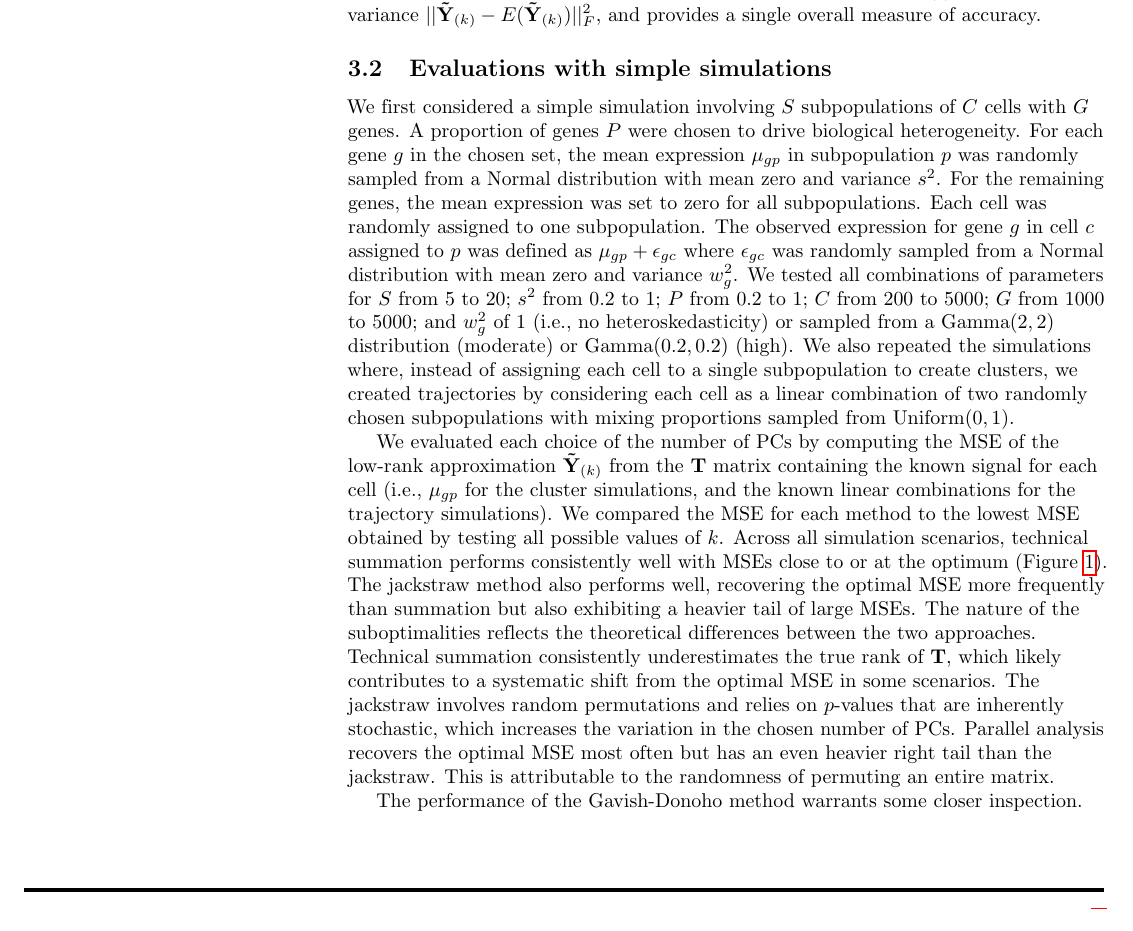
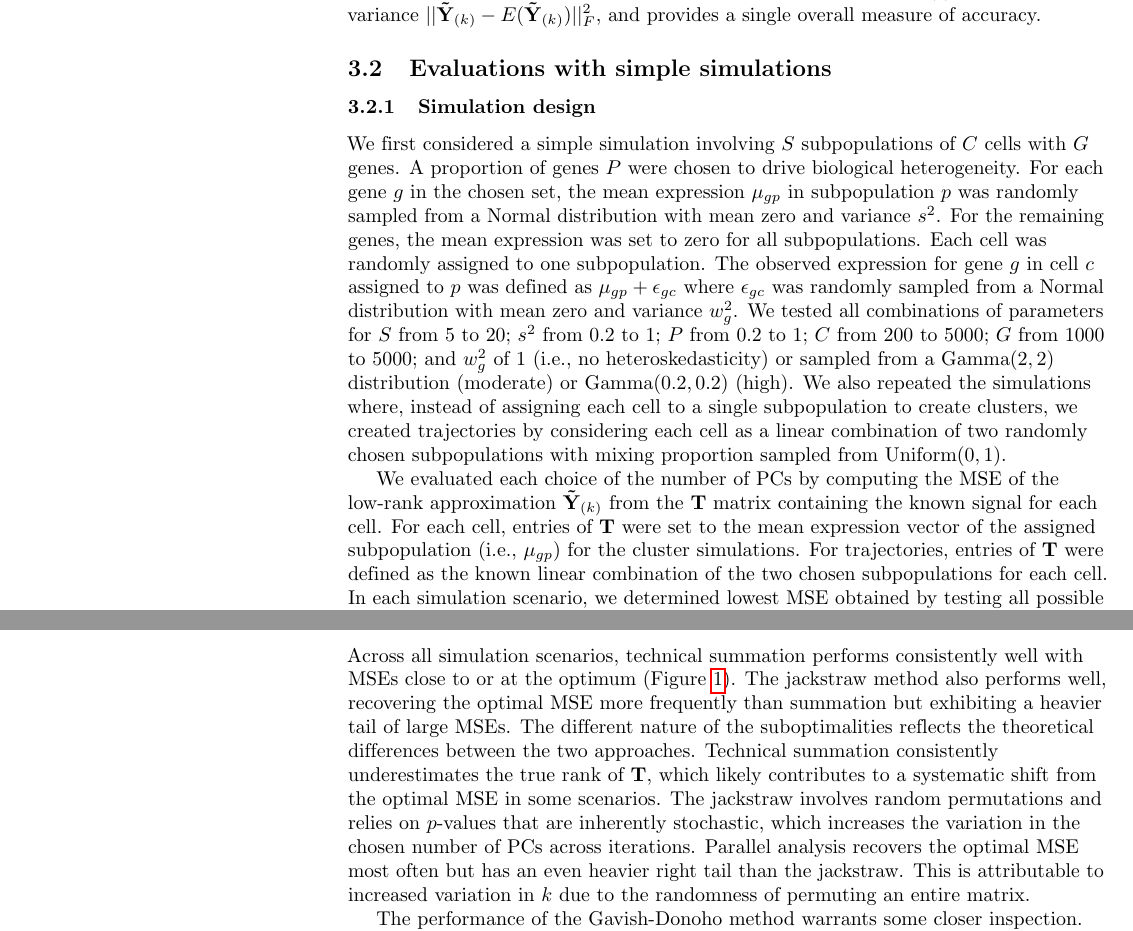
Before and after one commit to LTLA/PCSelection2018, a LaTeX document (text/main.tex): part of page 4 of 7 before the commit and two parts of pages 4 and 5 of 8 after it, the two joined at a grey line, cut so that both start at the same text. Compiled offline with pdfLaTeX.

Commit message:
Split simulation section into design and results.

```diff
--- a/text/main.tex
+++ b/text/main.tex
@@ -232,6 +232,8 @@ However, this comes at the cost of introducing more bias when PCs capturing aspe
 The MSE is the sum of the bias $||E(\mathbf{\tilde Y}_{(k)}) - \mathbf{T}||^2_F$ and the variance $||\mathbf{\tilde Y}_{(k)} - E(\mathbf{\tilde Y}_{(k)})||^2_F$, and provides a single overall measure of accuracy.
 
 \subsection{Evaluations with simple simulations}
+
+\subsubsection{Simulation design}
 We first considered a simple simulation involving $S$ subpopulations of $C$ cells with $G$ genes.
 A proportion of genes $P$ were chosen to drive biological heterogeneity.
 For each gene $g$ in the chosen set, the mean expression $\mu_{gp}$ in subpopulation $p$ was randomly sampled from a Normal distribution with mean zero and variance $s^2$.
@@ -241,7 +243,9 @@ The observed expression for gene $g$ in cell $c$ assigned to $p$ was defined as
 We tested all combinations of parameters for $S$ from 5 to 20; $s^2$ from 0.2 to 1; $P$ from 0.2 to 1; $C$ from 200 to 5000; $G$ from 1000 to 5000;
 and $w^2_g$ of 1 (i.e., no heteroskedasticity) or sampled from a $\mbox{Gamma}(2,2)$ distribution (moderate) or $\mbox{Gamma}(0.2,0.2)$ (high).
 We also repeated the simulations where, instead of assigning each cell to a single subpopulation to create clusters,
-we created trajectories by considering each cell as a linear combination of two randomly chosen subpopulations with mixing proportions sampled from $\mbox{Uniform}(0, 1)$.
+we created trajectories by considering each cell as a linear combination of two randomly chosen subpopulations with mixing proportion sampled from $\mbox{Uniform}(0, 1)$.
 
-We evaluated each choice of the number of PCs by computing the MSE of the low-rank approximation $\mathbf{\tilde Y}_{(k)}$ from the $\mathbf{T}$ matrix containing the known signal for each cell (i.e., $\mu_{gp}$ for the cluster simulations, and the known linear combinations for the trajectory simulations).
-We compared the MSE for each method to the lowest MSE obtained by testing all possible values of $k$.
+We evaluated each choice of the number of PCs by computing the MSE of the low-rank approximation $\mathbf{\tilde Y}_{(k)}$ from the $\mathbf{T}$ matrix containing the known signal for each cell.
+For each cell, entries of $\mathbf{T}$ were set to the mean expression vector of the assigned subpopulation (i.e., $\mu_{gp}$) for the cluster simulations.
+For trajectories, entries of $\mathbf{T}$ were defined as the known linear combination of the two chosen subpopulations for each cell.
+In each simulation scenario, we determined lowest MSE obtained by testing all possible values of $k$.
@@ -248,10 +257,11 @@ We compared the MSE for each method to the lowest MSE obtained by testing all po
+\subsubsection{Simulation results}
 Across all simulation scenarios, technical summation performs consistently well with MSEs close to or at the optimum (Figure~\ref{fig:all}).
-The jackstraw method also performs well, recovering the optimal MSE more frequently than summation but also exhibiting a heavier tail of large MSEs.
-The nature of the suboptimalities reflects the theoretical differences between the two approaches.
+The jackstraw method also performs well, recovering the optimal MSE more frequently than summation but exhibiting a heavier tail of large MSEs.
+The different nature of the suboptimalities reflects the theoretical differences between the two approaches.
 Technical summation consistently underestimates the true rank of $\mathbf{T}$, which likely contributes to a systematic shift from the optimal MSE in some scenarios.
-The jackstraw involves random permutations and relies on $p$-values that are inherently stochastic, which increases the variation in the chosen number of PCs.
+The jackstraw involves random permutations and relies on $p$-values that are inherently stochastic, which increases the variation in the chosen number of PCs across iterations.
 Parallel analysis recovers the optimal MSE most often but has an even heavier right tail than the jackstraw.
-This is attributable to the randomness of permuting an entire matrix.
+This is attributable to increased variation in $k$ due to the randomness of permuting an entire matrix.
 
 \begin{figure}
 \centering
```
Also changed, not shown: text/main.tex (5 more changed lines).
